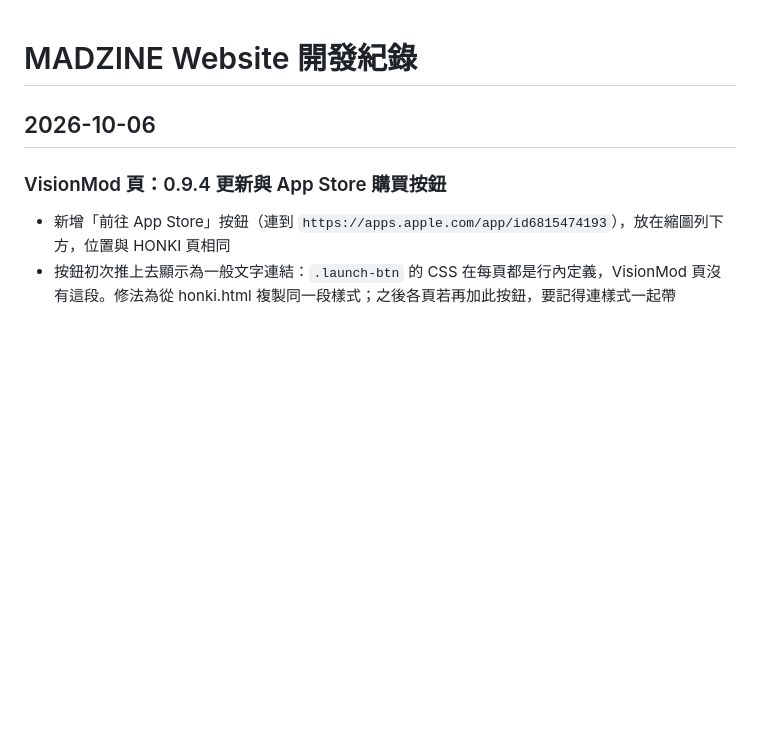
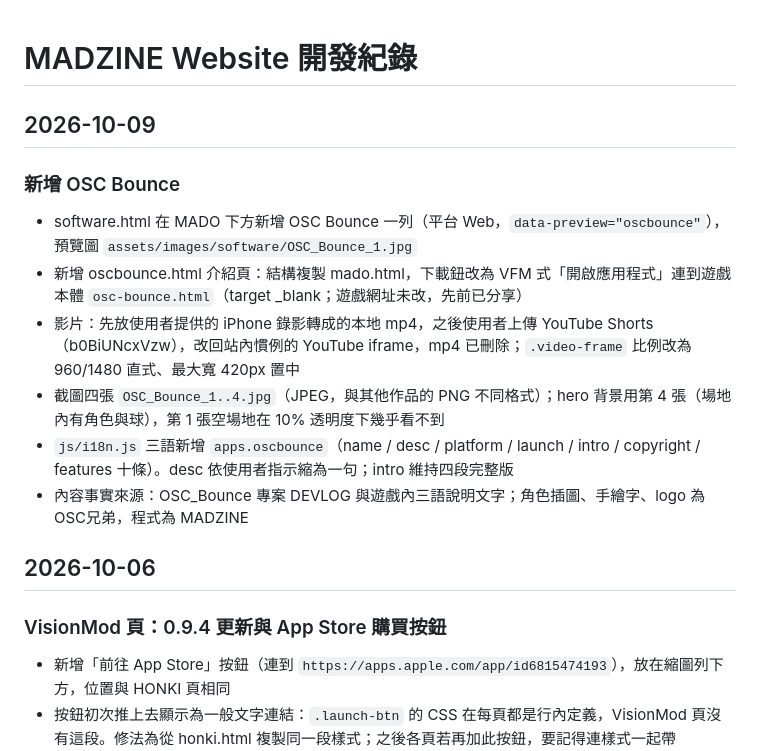
Before and after one commit to mmmmmmmadman/madzine-website, a Markdown page: DEVLOG.md, the part around the change. GitHub-like rendering; blank space fills up the shorter version.

Commit message:
DEVLOG: OSC Bounce page
Co-Authored-By: Claude Fable 5.1 <noreply@anthropic.com>

```diff
--- a/DEVLOG.md
+++ b/DEVLOG.md
@@ -1,4 +1,15 @@
 # MADZINE Website 開發紀錄
+
+## 2026-10-09
+
+### 新增 OSC Bounce
+
+- software.html 在 MADO 下方新增 OSC Bounce 一列（平台 Web，`data-preview="oscbounce"`），預覽圖 `assets/images/software/OSC_Bounce_1.jpg`
+- 新增 oscbounce.html 介紹頁：結構複製 mado.html，下載鈕改為 VFM 式「開啟應用程式」連到遊戲本體 `osc-bounce.html`（target _blank；遊戲網址未改，先前已分享）
+- 影片：先放使用者提供的 iPhone 錄影轉成的本地 mp4，之後使用者上傳 YouTube Shorts（b0BiUNcxVzw），改回站內慣例的 YouTube iframe，mp4 已刪除；`.video-frame` 比例改為 960/1480 直式、最大寬 420px 置中
+- 截圖四張 `OSC_Bounce_1..4.jpg`（JPEG，與其他作品的 PNG 不同格式）；hero 背景用第 4 張（場地內有角色與球），第 1 張空場地在 10% 透明度下幾乎看不到
+- `js/i18n.js` 三語新增 `apps.oscbounce`（name / desc / platform / launch / intro / copyright / features 十條）。desc 依使用者指示縮為一句；intro 維持四段完整版
+- 內容事實來源：OSC_Bounce 專案 DEVLOG 與遊戲內三語說明文字；角色插圖、手繪字、logo 為 OSC兄弟，程式為 MADZINE
 
 ## 2026-10-06
 
```
